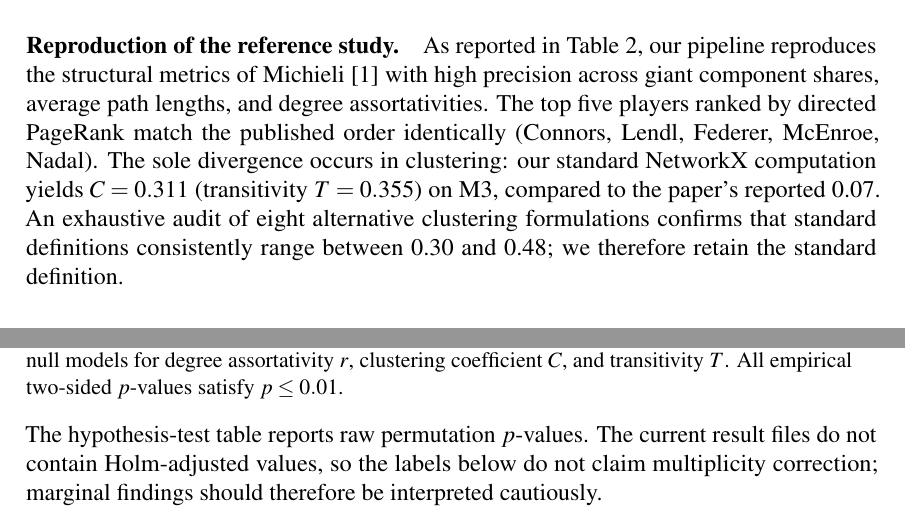
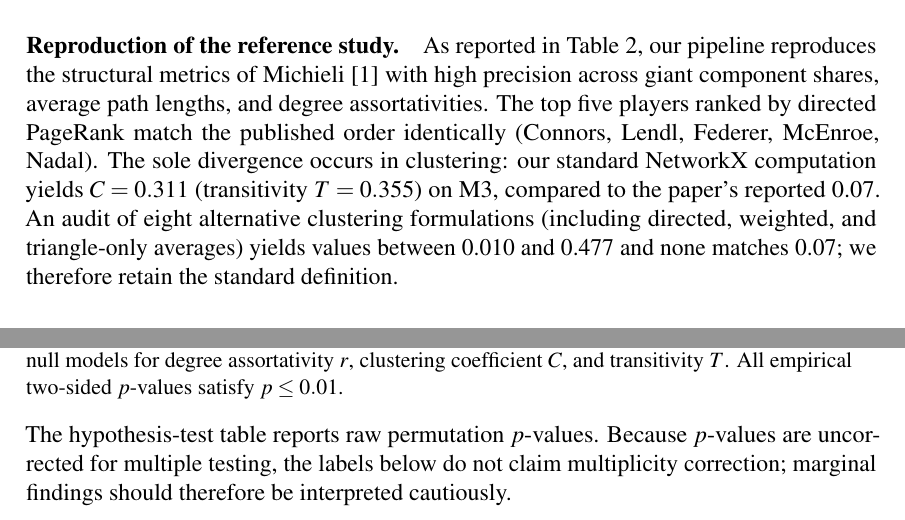
Before and after one commit to FrancescoCastaldi/tennis-network-analysis, a LaTeX document (report/main.tex): two parts of pages 4 and 13 of 18, joined at a grey line, cut so that both start at the same text. Compiled offline with pdfLaTeX.

Commit message:
fix(report): align uncorrected p-values and clustering range with review feedback
Signed-off-by: FrancescoCastaldi <francesco.castaldi@mapsgroup.it>

```diff
--- a/report/main.tex
+++ b/report/main.tex
@@ -115,7 +115,7 @@ To incorporate player attributes, we compute each player's median official ranki
 
 \paragraph{Construct validity and boundary specification.} Following course guidelines on boundary specification, we restrict our comparative corpus strictly to main-draw matches of Grand Slam, ATP Tour, and WTA Tour events. We deliberately exclude satellite, Challenger, and ITF Futures circuits. Including lower-tier events, as demonstrated by Michieli's extended network M4, artificially inflates node counts with regional semi-professionals who never encounter top-tier players, distorting degree distributions and network centralization. Official median ranking provides an external benchmark of competitive standing, though we account for its inherent endogeneity with match outcomes.
 
-\paragraph{Reproduction of the reference study.} As reported in Table~\ref{tab:reproduction}, our pipeline reproduces the structural metrics of Michieli \cite{michieli2018} with high precision across giant component shares, average path lengths, and degree assortativities. The top five players ranked by directed PageRank match the published order identically (Connors, Lendl, Federer, McEnroe, Nadal). The sole divergence occurs in clustering: our standard NetworkX computation yields $C = 0.311$ (transitivity $T = 0.355$) on M3, compared to the paper's reported 0.07. An exhaustive audit of eight alternative clustering formulations confirms that standard definitions consistently range between 0.30 and 0.48; we therefore retain the standard definition.
+\paragraph{Reproduction of the reference study.} As reported in Table~\ref{tab:reproduction}, our pipeline reproduces the structural metrics of Michieli \cite{michieli2018} with high precision across giant component shares, average path lengths, and degree assortativities. The top five players ranked by directed PageRank match the published order identically (Connors, Lendl, Federer, McEnroe, Nadal). The sole divergence occurs in clustering: our standard NetworkX computation yields $C = 0.311$ (transitivity $T = 0.355$) on M3, compared to the paper's reported 0.07. An audit of eight alternative clustering formulations (including directed, weighted, and triangle-only averages) yields values between 0.010 and 0.477 and none matches 0.07; we therefore retain the standard definition.
 
 \paragraph{Cross-source validation.} To verify data fidelity, we cross-validated the \texttt{tennis-data} archive against Michieli's M1 over their shared ATP window (January 2000 to August 2017). As illustrated in Figure~\ref{fig:sources}, 97.6\% of all loser-winner pairs appear in both repositories. Among 482 players whose entire careers fall within this window, victory totals correlate at $r = 0.94$, and 90.9\% of pairwise head-to-head counts match identically, confirming high data consistency.
 
@@ -292,8 +292,8 @@ To determine whether empirical observations reflect genuine organizational mecha
 \label{tab:null}
 \end{table}
 
-The hypothesis-test table reports raw permutation $p$-values. The current
-result files do not contain Holm-adjusted values, so the labels below do not
+The hypothesis-test table reports raw permutation $p$-values. Because
+$p$-values are uncorrected for multiple testing, the labels below do not
 claim multiplicity correction; marginal findings should therefore be
 interpreted cautiously.
 
```
Also changed, not shown: report/submission/Bonifazi and Castaldi and Fusco and Kumar and Muscarello.pdf.
